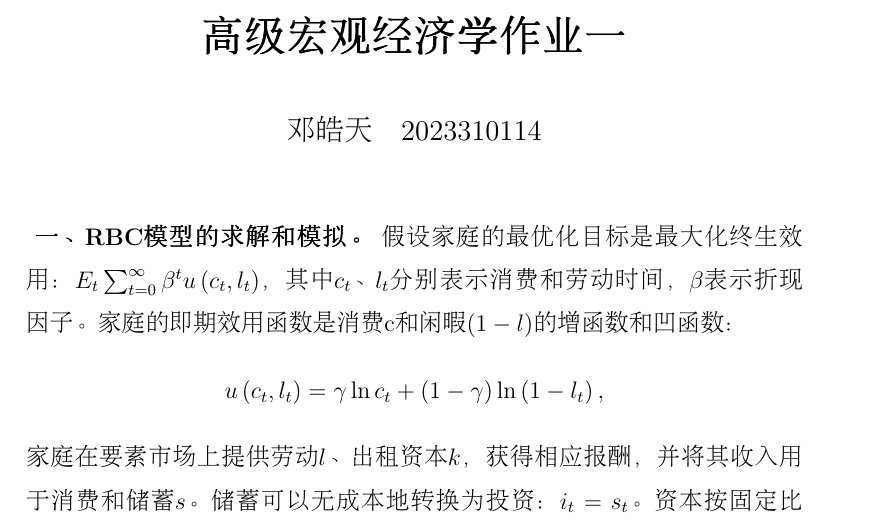
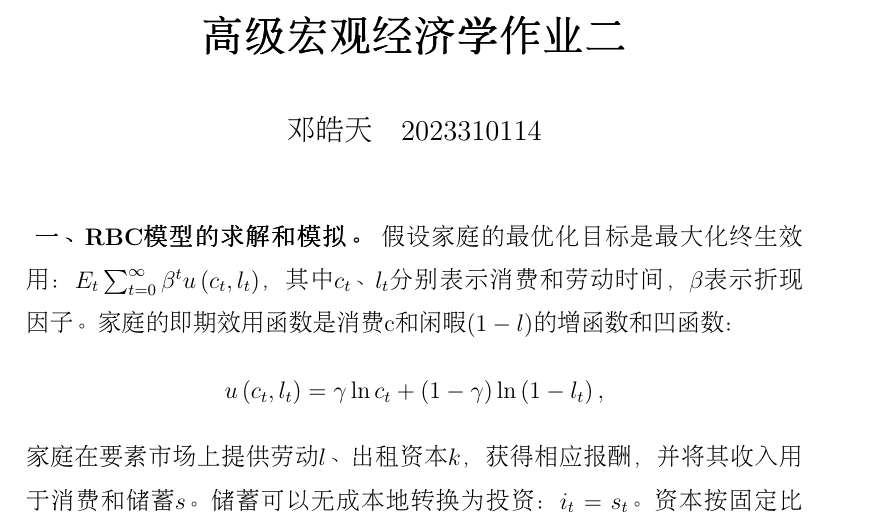
Before and after one commit to Su-luoya/Phd-Resource, a LaTeX problem sheet (course/Macroeconomics/Homework/HW 2/HW 2.tex): part of page 1 of 16, cut so that both start at the same text. Compiled offline with pdfLaTeX.

Commit message:
HW标题修改

```diff
--- a/course/Macroeconomics/Homework/HW 2/HW 2.tex
+++ b/course/Macroeconomics/Homework/HW 2/HW 2.tex
@@ -4,7 +4,7 @@
 % Chinese
 \usepackage{CJKutf8}
 
-\title{\vspace{-3.3cm}\textbf{高级宏观经济学作业一}}
+\title{\vspace{-3.3cm}\textbf{高级宏观经济学作业二}}
 \author{邓皓天\quad 2023310114}
 \date{}
 \linespread{1.5}
```
Also changed, not shown: course/Macroeconomics/Homework/HW 2/HW 2.pdf (deleted), course/Macroeconomics/Homework/HW 2/Homework2.pdf (added).
